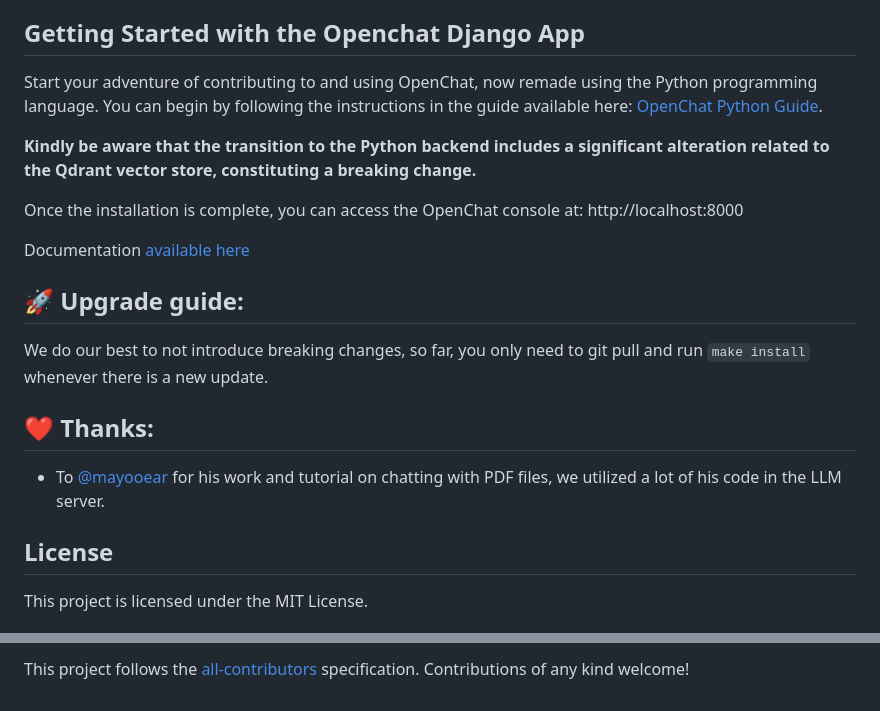
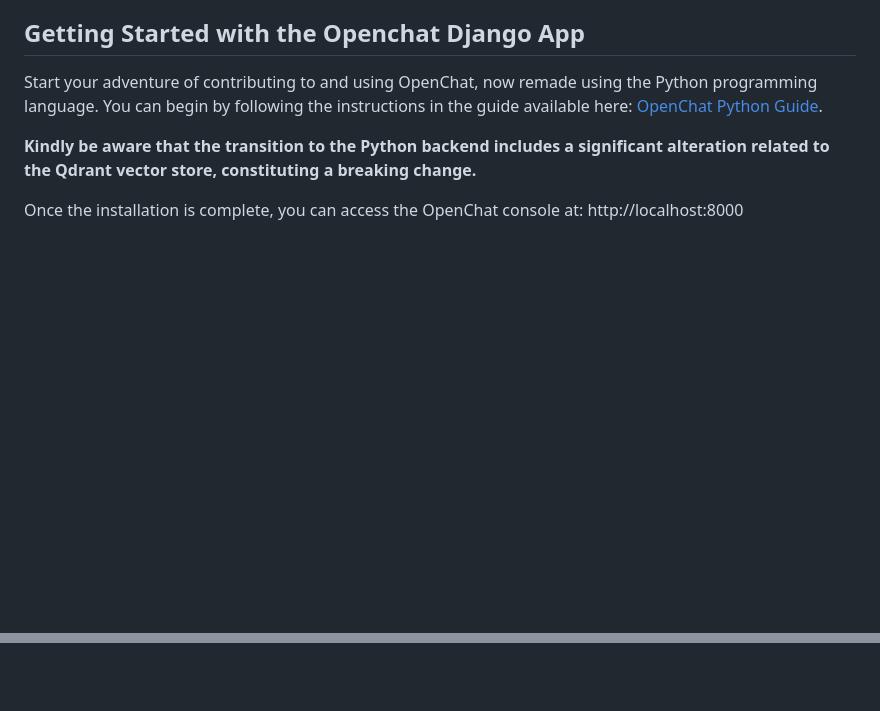
Before and after one commit to peternish/OpenChat, a Markdown page: README.md, 2 parts joined by grey strips. GitHub-like rendering; blank space fills up the shorter version.

```diff
--- a/README.md
+++ b/README.md
@@ -152,19 +137,3 @@ Start your adventure of contributing to and using OpenChat, now remade using the
 **Kindly be aware that the transition to the Python backend includes a significant alteration related to the Qdrant vector store, constituting a breaking change.**
 
 Once the installation is complete, you can access the OpenChat console at: http://localhost:8000
-
-Documentation [available here](https://docs.openchat.so/introduction)
-
-## 🚀 Upgrade guide:
-
-We do our best to not introduce breaking changes, so far, you only need to git pull and run `make install` whenever there is a new update.
-
-## ❤️ Thanks:
-- To [@mayooear](https://github.com/mayooear) for his work and tutorial on chatting with PDF files, we utilized a lot of his code in the LLM server.
-
-
-## License
-This project is licensed under the MIT License.
-
-
-
@@ -191,6 +139,0 @@ Thanks goes to these wonderful people ([emoji key](https://allcontributors.org/d
-<!-- markdownlint-restore -->
-<!-- prettier-ignore-end -->
-
-<!-- ALL-CONTRIBUTORS-LIST:END -->
-
-This project follows the [all-contributors](https://github.com/all-contributors/all-contributors) specification. Contributions of any kind welcome!
```
Also changed, not shown: other parts of README.md (+0 -35 lines).
